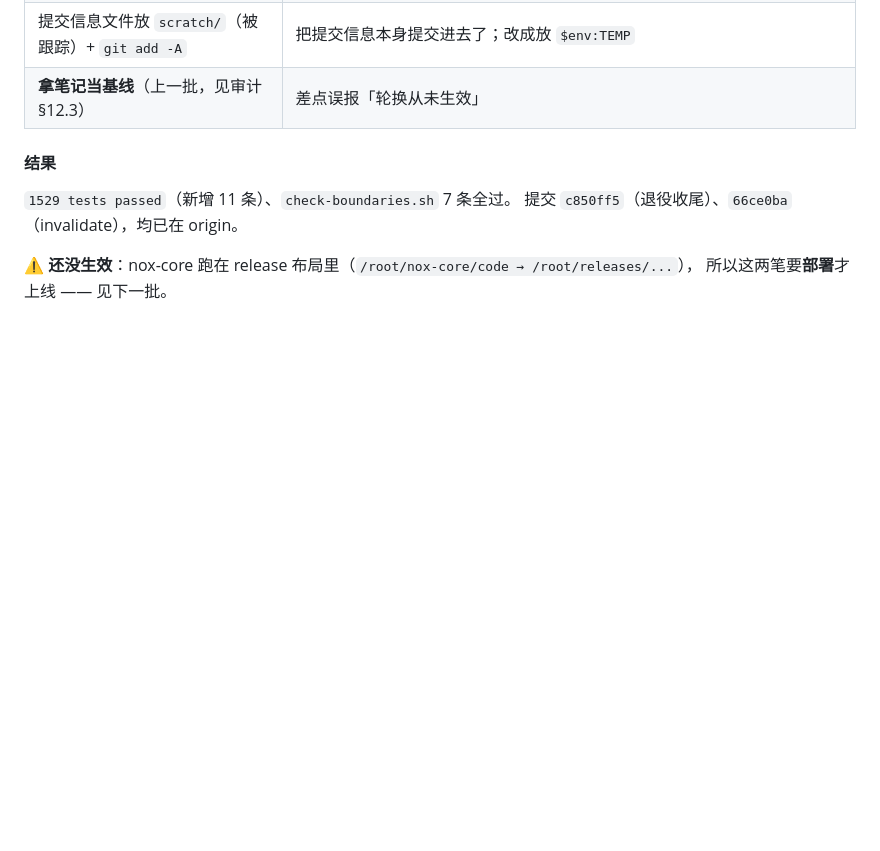
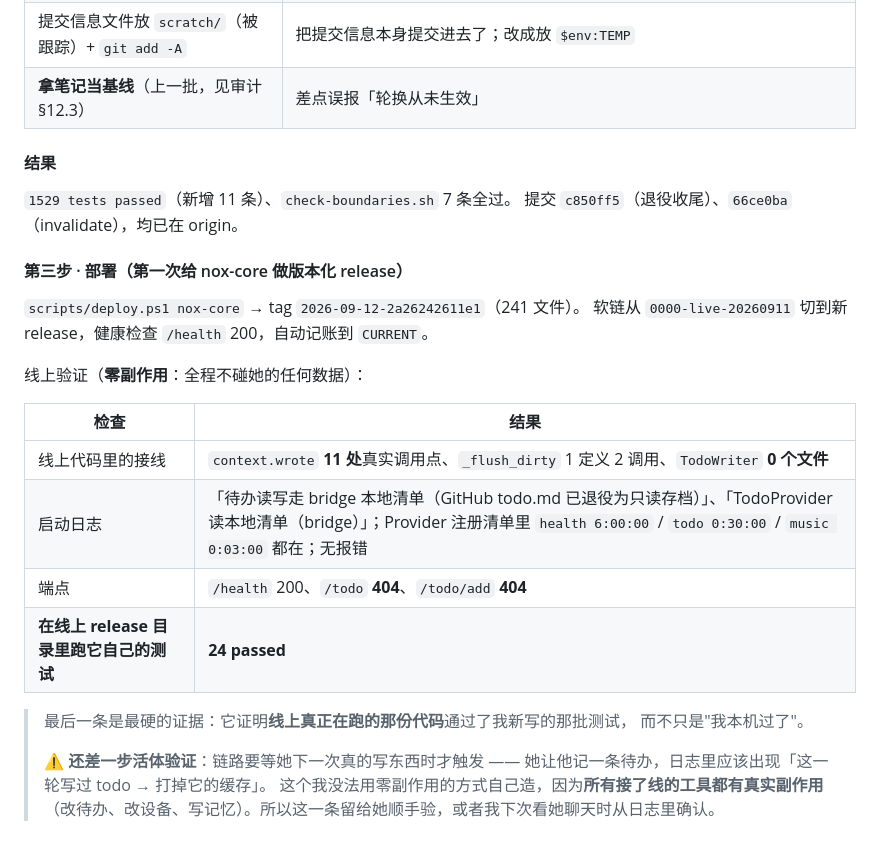
Before and after one commit to Iristt-boop/caelum, a Markdown page: CAELUM-修复排期.md, the part around the change. Drawn GitHub-style; blank space fills up the shorter version.

Commit message:
排期：记 nox-core 第一次版本化 release + 线上零副作用验证（线上代码 24 passed）

```diff
--- a/CAELUM-修复排期.md
+++ b/CAELUM-修复排期.md
@@ -1526,5 +1526,24 @@ MCP token 缓存在用）。
 `1529 tests passed`（新增 11 条）、`check-boundaries.sh` 7 条全过。
 提交 `c850ff5`（退役收尾）、`66ce0ba`（invalidate），均已在 origin。
 
-**⚠️ 还没生效**：nox-core 跑在 release 布局里（`/root/nox-core/code → /root/releases/...`），
-所以这两笔要**部署**才上线 —— 见下一批。
+#### 第三步 · 部署（第一次给 nox-core 做版本化 release）
+
+`scripts/deploy.ps1 nox-core` → tag `2026-09-12-2a26242611e1`（241 文件）。
+软链从 `0000-live-20260911` 切到新 release，健康检查 `/health` 200，自动记账到 `CURRENT`。
+
+线上验证（**零副作用**：全程不碰她的任何数据）：
+
+| 检查 | 结果 |
+|---|---|
+| 线上代码里的接线 | `context.wrote` **11 处**真实调用点、`_flush_dirty` 1 定义 2 调用、`TodoWriter` **0 个文件** |
+| 启动日志 | 「待办读写走 bridge 本地清单（GitHub todo.md 已退役为只读存档）」、「TodoProvider 读本地清单（bridge）」；Provider 注册清单里 `health 6:00:00` / `todo 0:30:00` / `music 0:03:00` 都在；无报错 |
+| 端点 | `/health` 200、`/todo` **404**、`/todo/add` **404** |
+| **在线上 release 目录里跑它自己的测试** | **24 passed** |
+
+> 最后一条是最硬的证据：它证明**线上真正在跑的那份代码**通过了我新写的那批测试，
+> 而不只是"我本机过了"。
+>
+> ⚠️ **还差一步活体验证**：链路要等她下一次真的写东西时才触发 ——
+> 她让他记一条待办，日志里应该出现「这一轮写过 todo → 打掉它的缓存」。
+> 这个我没法用零副作用的方式自己造，因为**所有接了线的工具都有真实副作用**
+> （改待办、改设备、写记忆）。所以这一条留给她顺手验，或者我下次看她聊天时从日志里确认。
```
